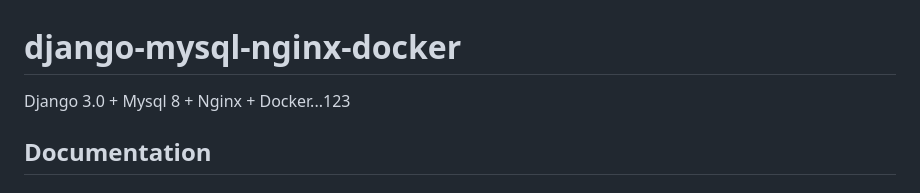
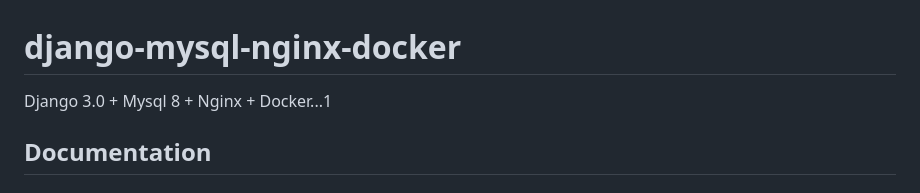
Before and after one commit to kakao-cloud-school/django-project, a Markdown page: README.md, the part around the change. GitHub-like rendering.

```diff
--- a/README.md
+++ b/README.md
@@ -1,5 +1,5 @@
 # django-mysql-nginx-docker
-Django 3.0 + Mysql 8 + Nginx + Docker...123
+Django 3.0 + Mysql 8 + Nginx + Docker...1
 
 ## Documentation ##
 
```
